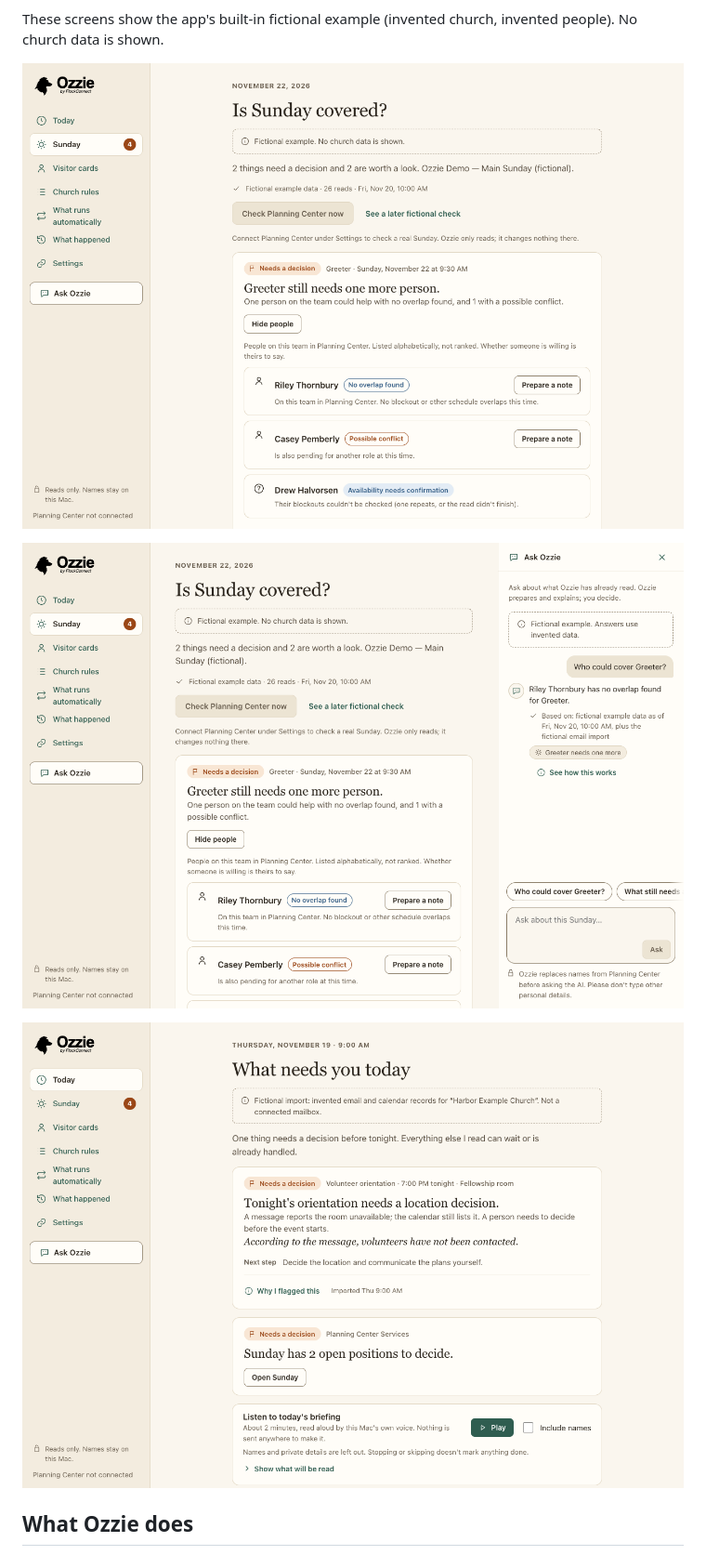
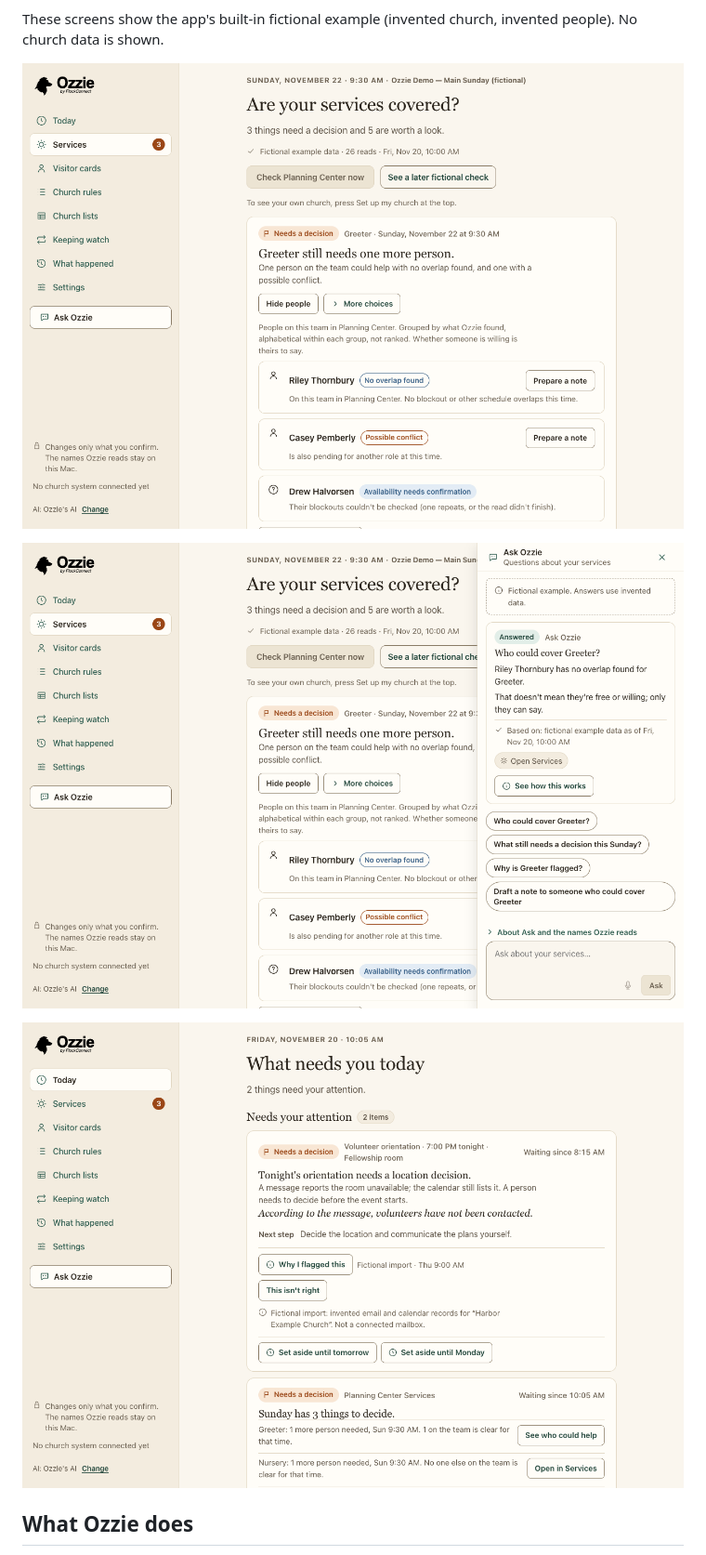
Before and after one commit to tribett/ozzie, a Markdown page: README.md, the part around one of its changes. Shown at 93% size. Rendered like a GitHub page; pictures changed too: docs/images/ask-fictional.png, docs/images/services-fictional.png (added), docs/images/sunday-fictional.png (deleted).

```diff
--- a/README.md
+++ b/README.md
@@ -16,7 +16,7 @@ notarized. Expect rough edges.
 These screens show the app's built-in fictional example (invented church,
 invented people). No church data is shown.
 
-![Sunday: what needs a decision, with who could help and why](docs/images/sunday-fictional.png)
+![Services: what needs a decision, with who could help and why](docs/images/services-fictional.png)
 
 ![Ask Ozzie answering from what it read; the AI saw placeholders, not names](docs/images/ask-fictional.png)
 
```
Also changed, not shown: other parts of README.md (+1 -1 lines).
